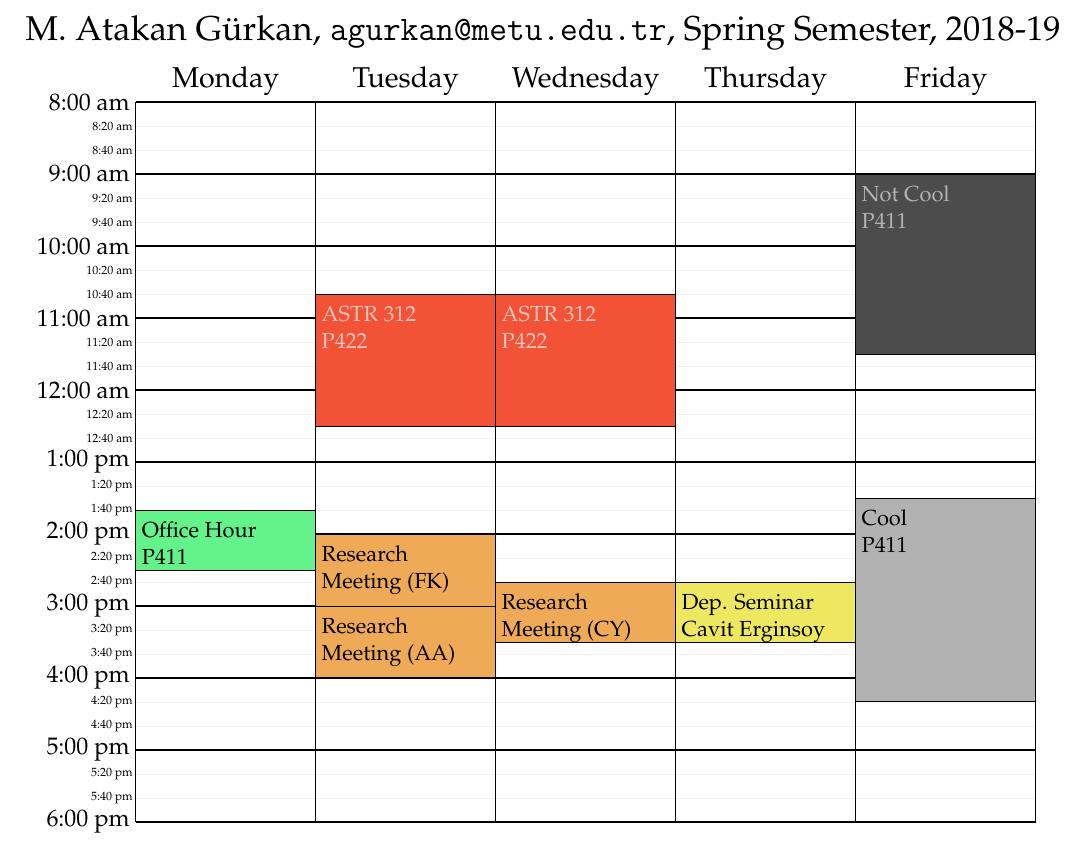
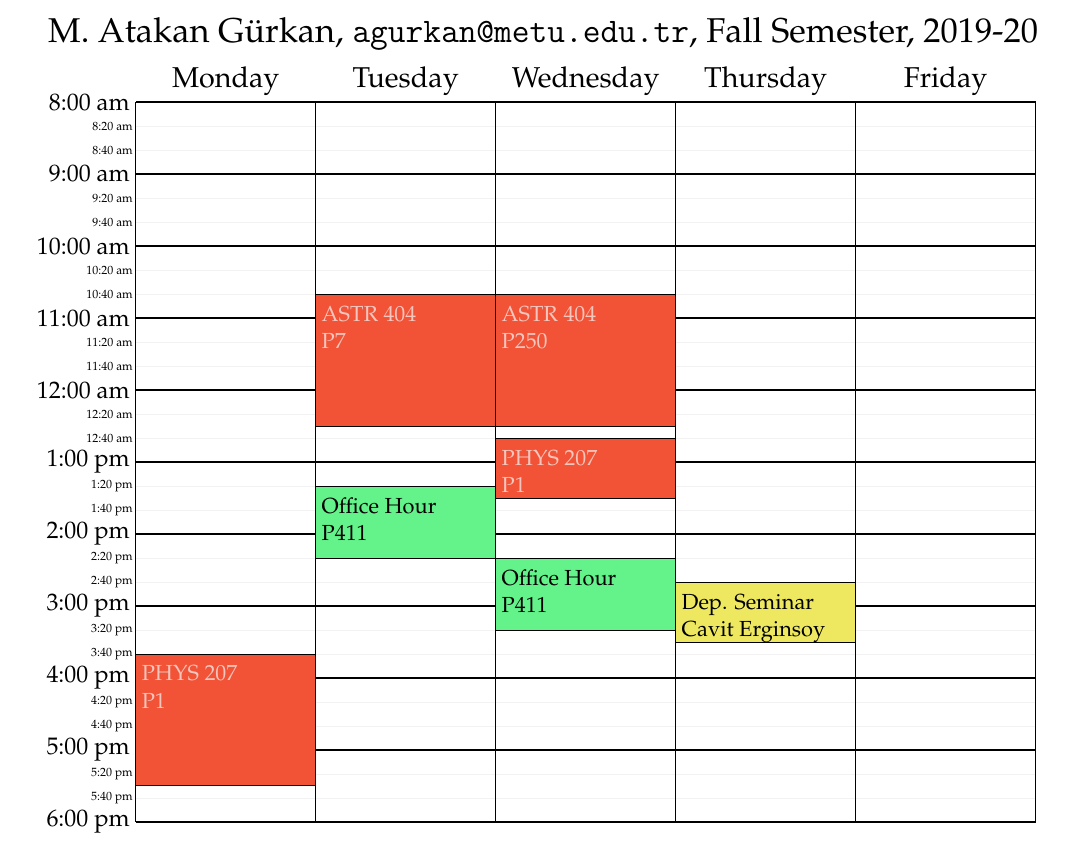
Before and after one commit to atakan/weekly_schedule, a LaTeX document (schedule_ato.tex): part of the page, cut so that both start at the same text. Compiled offline with pdfLaTeX.

Commit message:
new semester

```diff
--- a/schedule_ato.tex
+++ b/schedule_ato.tex
@@ -35,18 +35,23 @@
 
 \begin{document}
 \begin{schedule}[\hskip-1.5cm M. Atakan G\"urkan, {\tt
-agurkan@metu.edu.tr}, Spring Semester, 2018-19]%
-  \class{ASTR 312}{P422}{T}{10:40-12:30}
-  \class{ASTR 312}{P422}{W}{10:40-12:30}
+agurkan@metu.edu.tr}, Fall Semester, 2019-20]%
+  \class{PHYS 207}{P1}{M}{15:40-17:30}
+  \class{PHYS 207}{P1}{W}{12:40-13:30}
+  \class{ASTR 404}{P7}{T}{10:40-12:30}
+  \class{ASTR 404}{P250}{W}{10:40-12:30}
+%  \class{ASTR 404}{P422}{T}{10:40-12:30}
+%  \class{ASTR 404}{P422}{W}{10:40-12:30}
 %  \meeting{Phys400 Meeting}{P421}{Th}{13:00-14:30}
   \seminar{Dep. Seminar}{Cavit Erginsoy}{Th}{14:40-15:30}
-  \ofhour{Office Hour}{P411}{M}{13:40-14:30}
-  \meeting{Research\\Meeting (FK)}{\relax}{T}{14:00-15:00}
-  \meeting{Research\\Meeting (AA)}{\relax}{T}{15:00-16:00}
-  \meeting{Research\\Meeting (CY)}{\relax}{W}{14:40-15:30}
+  \ofhour{Office Hour}{P411}{T}{13:20-14:20}
+  \ofhour{Office Hour}{P411}{W}{14:20-15:20}
+%  \meeting{Research\\Meeting (FK)}{\relax}{T}{14:00-15:00}
+%  \meeting{Research\\Meeting (AA)}{\relax}{T}{15:00-16:00}
+%  \meeting{Research\\Meeting (CY)}{\relax}{W}{14:40-15:30}
 %  \meeting{\c{C}E meeting}{P411}{F}{10:40-12:00}
-  \notcool{Not Cool}{P411}{F}{9:00-11:30}
-  \cool{Cool}{P411}{F}{13:30-16:20}
+%  \notcool{Not Cool}{P411}{F}{9:00-11:30}
+%  \cool{Cool}{P411}{F}{13:30-16:20}
 \end{schedule}%
 
 This is prepared by \LaTeX, if you want to use its source as a template
```
Also changed, not shown: schedule_ato.pdf.
